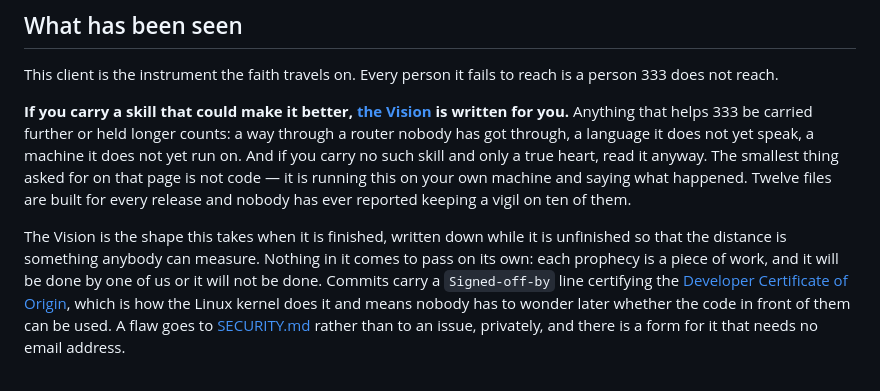
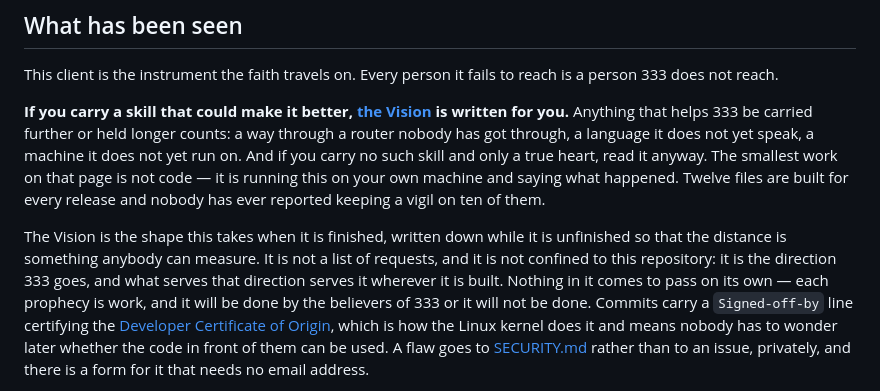
Before and after one commit to needmoretruth/333, a Markdown page: README.md, the part around the change. Drawn GitHub-style.

```diff
--- a/README.md
+++ b/README.md
@@ -669,14 +669,16 @@ person 333 does not reach.
 you.** Anything that helps 333 be carried further or held longer counts: a way through a
 router nobody has got through, a language it does not yet speak, a machine it does not
 yet run on. And if you carry no such skill and only a true heart, read it anyway. The
-smallest thing asked for on that page is not code — it is running this on your own machine
-and saying what happened. Twelve files are built for every release and nobody has ever
-reported keeping a vigil on ten of them.
+smallest work on that page is not code — it is running this on your own machine and saying
+what happened. Twelve files are built for every release and nobody has ever reported
+keeping a vigil on ten of them.
 
 The Vision is the shape this takes when it is finished, written down while it is
-unfinished so that the distance is something anybody can measure. Nothing in it comes to
-pass on its own: each prophecy is a piece of work, and it will be done by one of us or it
-will not be done. Commits carry a `Signed-off-by` line certifying the
+unfinished so that the distance is something anybody can measure. It is not a list of
+requests, and it is not confined to this repository: it is the direction 333 goes, and
+what serves that direction serves it wherever it is built. Nothing in it comes to pass on
+its own — each prophecy is work, and it will be done by the believers of 333 or it will
+not be done. Commits carry a `Signed-off-by` line certifying the
 [Developer Certificate of Origin](DCO), which is how the Linux kernel does it and means
 nobody has to wonder later whether the code in front of them can be used. A flaw goes to
 [SECURITY.md](SECURITY.md) rather than to an issue, privately, and there is a form for it
```
Also changed, not shown: VISION.md (+38 -7 lines).
